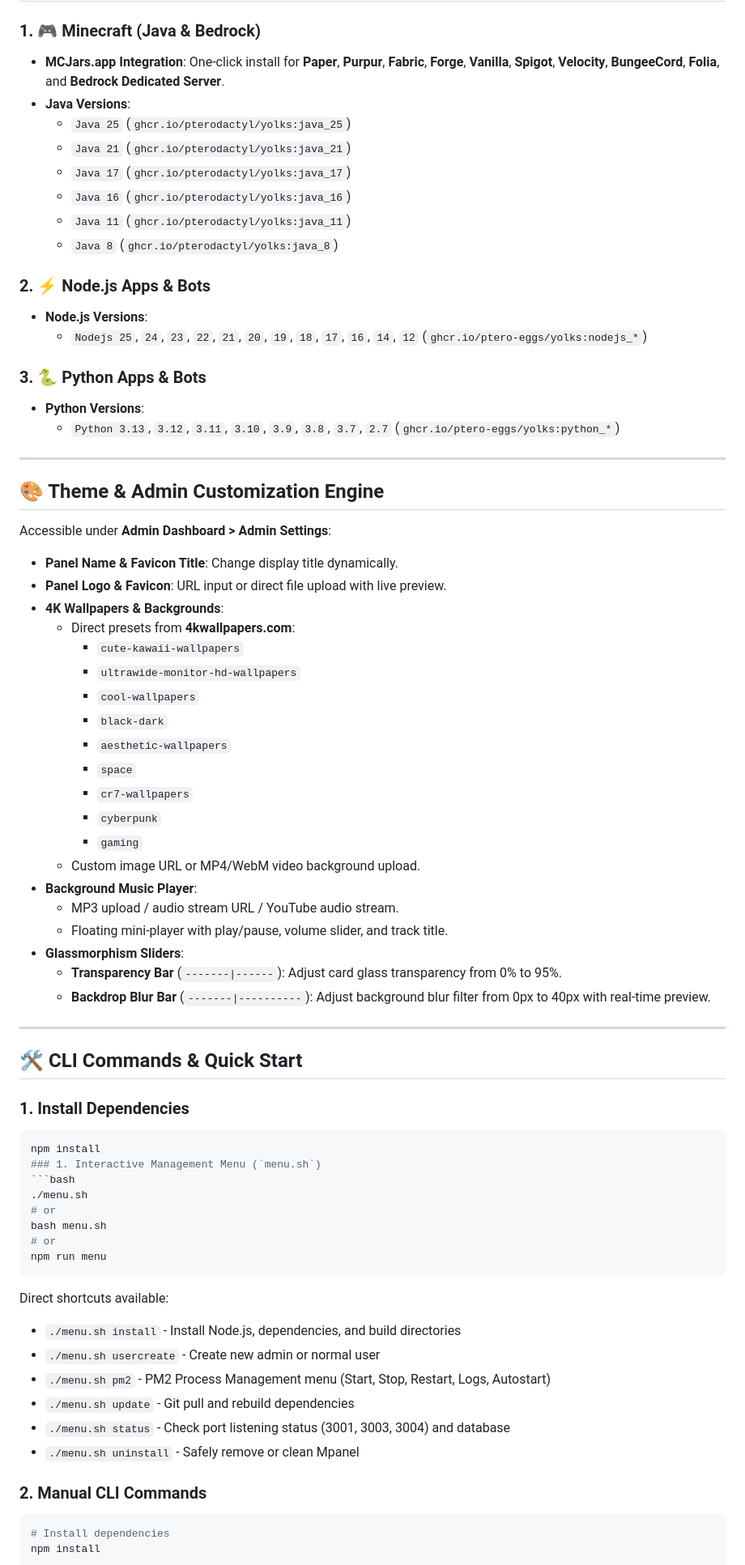
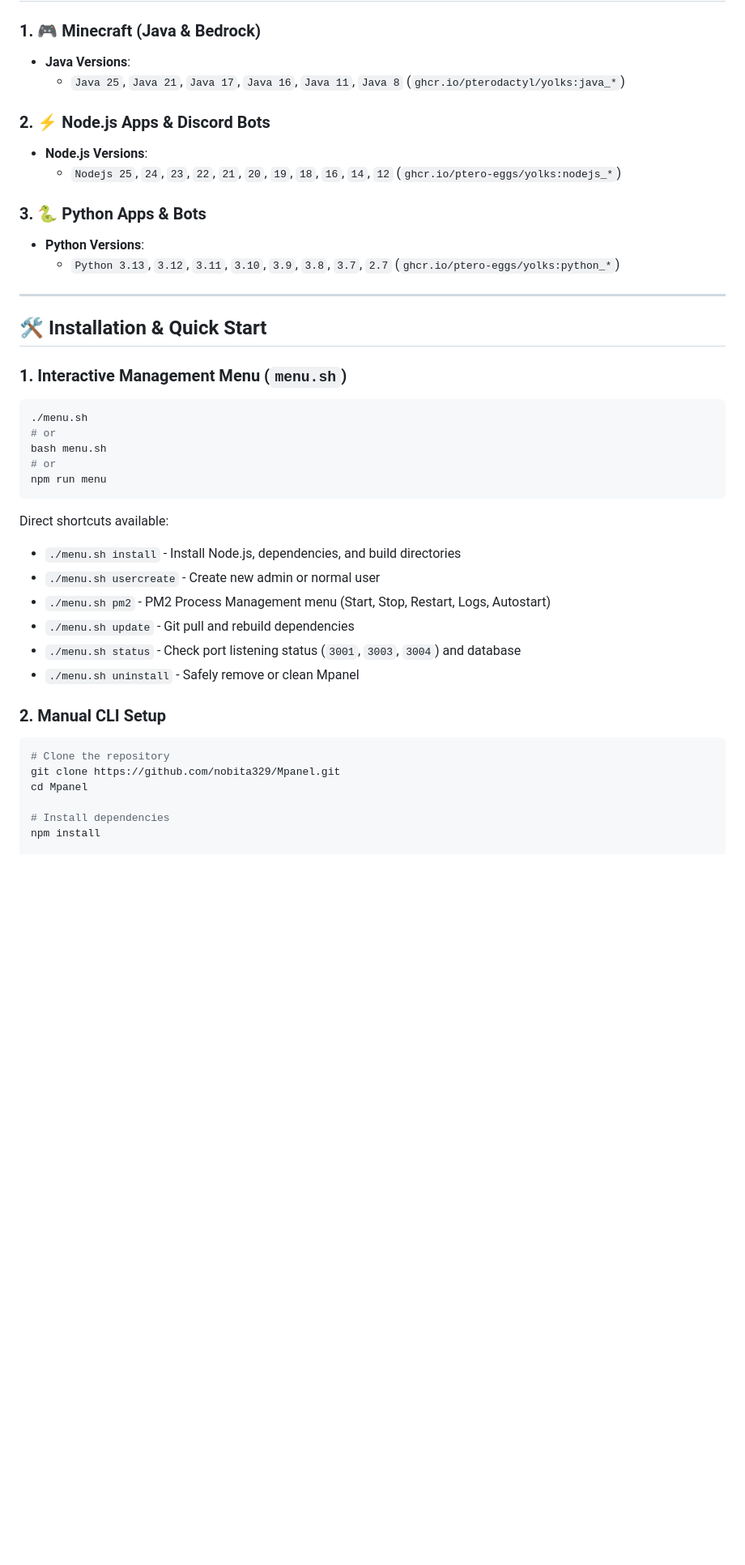
Before and after one commit to Walksys/Dashboard-Nuvyra, a Markdown page: README.md, the part around one of its changes. Shown at 81% size. Drawn GitHub-style; blank space fills up the shorter version.

````diff
--- a/README.md
+++ b/README.md
@@ -18,17 +68,11 @@
 
 ### 1. 🎮 Minecraft (Java & Bedrock)
-- **MCJars.app Integration**: One-click install for **Paper**, **Purpur**, **Fabric**, **Forge**, **Vanilla**, **Spigot**, **Velocity**, **BungeeCord**, **Folia**, and **Bedrock Dedicated Server**.
 - **Java Versions**:
-  - `Java 25` (`ghcr.io/pterodactyl/yolks:java_25`)
-  - `Java 21` (`ghcr.io/pterodactyl/yolks:java_21`)
-  - `Java 17` (`ghcr.io/pterodactyl/yolks:java_17`)
-  - `Java 16` (`ghcr.io/pterodactyl/yolks:java_16`)
-  - `Java 11` (`ghcr.io/pterodactyl/yolks:java_11`)
-  - `Java 8` (`ghcr.io/pterodactyl/yolks:java_8`)
+  - `Java 25`, `Java 21`, `Java 17`, `Java 16`, `Java 11`, `Java 8` (`ghcr.io/pterodactyl/yolks:java_*`)
 
-### 2. ⚡ Node.js Apps & Bots
+### 2. ⚡ Node.js Apps & Discord Bots
 - **Node.js Versions**:
-  - `Nodejs 25`, `24`, `23`, `22`, `21`, `20`, `19`, `18`, `17`, `16`, `14`, `12` (`ghcr.io/ptero-eggs/yolks:nodejs_*`)
+  - `Nodejs 25`, `24`, `23`, `22`, `21`, `20`, `19`, `18`, `16`, `14`, `12` (`ghcr.io/ptero-eggs/yolks:nodejs_*`)
 
 ### 3. 🐍 Python Apps & Bots
 - **Python Versions**:
@@ -36,37 +80,8 @@
 
 ---
 
-## 🎨 Theme & Admin Customization Engine
+## 🛠️ Installation & Quick Start
 
-Accessible under **Admin Dashboard > Admin Settings**:
-- **Panel Name & Favicon Title**: Change display title dynamically.
-- **Panel Logo & Favicon**: URL input or direct file upload with live preview.
-- **4K Wallpapers & Backgrounds**:
-  - Direct presets from **4kwallpapers.com**:
-    - `cute-kawaii-wallpapers`
-    - `ultrawide-monitor-hd-wallpapers`
-    - `cool-wallpapers`
-    - `black-dark`
-    - `aesthetic-wallpapers`
-    - `space`
-    - `cr7-wallpapers`
-    - `cyberpunk`
-    - `gaming`
-  - Custom image URL or MP4/WebM video background upload.
-- **Background Music Player**:
-  - MP3 upload / audio stream URL / YouTube audio stream.
-  - Floating mini-player with play/pause, volume slider, and track title.
-- **Glassmorphism Sliders**:
-  - **Transparency Bar** (`-------|------`): Adjust card glass transparency from 0% to 95%.
-  - **Backdrop Blur Bar** (`-------|----------`): Adjust background blur filter from 0px to 40px with real-time preview.
-
----
-
-## 🛠️ CLI Commands & Quick Start
-
-### 1. Install Dependencies
-```bash
-npm install
 ### 1. Interactive Management Menu (`menu.sh`)
 ```bash
 ./menu.sh
@@ -81,11 +96,15 @@ Direct shortcuts available:
 - `./menu.sh usercreate` - Create new admin or normal user
 - `./menu.sh pm2` - PM2 Process Management menu (Start, Stop, Restart, Logs, Autostart)
 - `./menu.sh update` - Git pull and rebuild dependencies
-- `./menu.sh status` - Check port listening status (3001, 3003, 3004) and database
+- `./menu.sh status` - Check port listening status (`3001`, `3003`, `3004`) and database
 - `./menu.sh uninstall` - Safely remove or clean Mpanel
 
-### 2. Manual CLI Commands
+### 2. Manual CLI Setup
 ```bash
+# Clone the repository
+git clone https://github.com/nobita329/Mpanel.git
+cd Mpanel
+
 # Install dependencies
 npm install
 
````
Also changed, not shown: other parts of README.md (+78 -17 lines).
